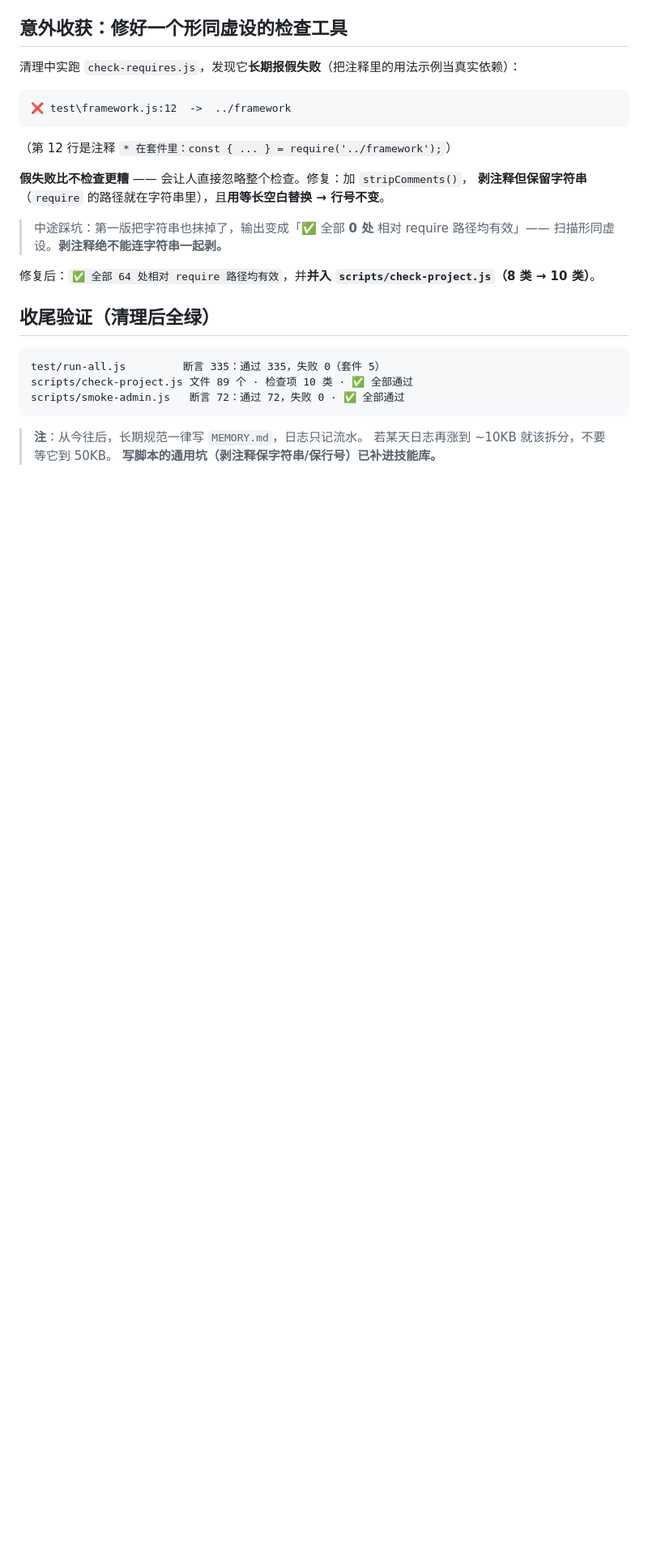
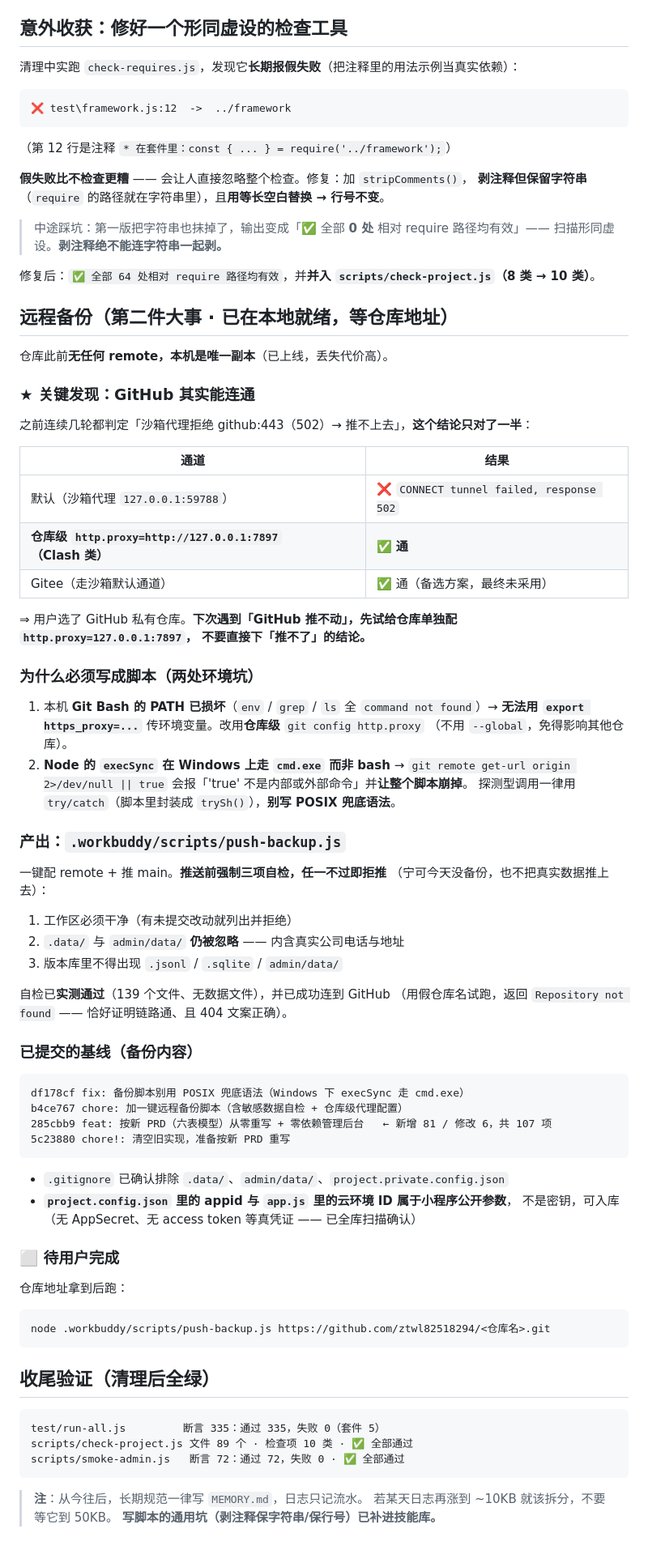
Before and after one commit to ztwl82518294/-, a Markdown page: .workbuddy/memory/2026-09-22.md, the part around the change. Shown at 81% size. GitHub-like rendering; blank space fills up the shorter version.

Commit message:
docs: 记录远程备份进展（GitHub 需走 7897 代理 / execSync 走 cmd.exe 的坑）

````diff
--- a/.workbuddy/memory/2026-09-22.md
+++ b/.workbuddy/memory/2026-09-22.md
@@ -55,6 +55,57 @@
 
 修复后：`✅ 全部 64 处相对 require 路径均有效`，并**并入 `scripts/check-project.js`（8 类 → 10 类）**。
 
+## 远程备份（第二件大事 · 已在本地就绪，等仓库地址）
+
+仓库此前**无任何 remote，本机是唯一副本**（已上线，丢失代价高）。
+
+### ★ 关键发现：GitHub 其实能连通
+之前连续几轮都判定「沙箱代理拒绝 github:443（502）→ 推不上去」，**这个结论只对了一半**：
+
+| 通道 | 结果 |
+|---|---|
+| 默认（沙箱代理 `127.0.0.1:59788`） | ❌ `CONNECT tunnel failed, response 502` |
+| **仓库级 `http.proxy=http://127.0.0.1:7897`（Clash 类）** | ✅ **通** |
+| Gitee（走沙箱默认通道） | ✅ 通（备选方案，最终未采用） |
+
+⇒ 用户选了 GitHub 私有仓库。**下次遇到「GitHub 推不动」，先试给仓库单独配 `http.proxy=127.0.0.1:7897`，
+不要直接下「推不了」的结论。**
+
+### 为什么必须写成脚本（两处环境坑）
+1. 本机 **Git Bash 的 PATH 已损坏**（`env` / `grep` / `ls` 全 `command not found`）→
+   **无法用 `export https_proxy=...`** 传环境变量。改用**仓库级** `git config http.proxy`
+   （不用 `--global`，免得影响其他仓库）。
+2. **Node 的 `execSync` 在 Windows 上走 `cmd.exe` 而非 bash** →
+   `git remote get-url origin 2>/dev/null || true` 会报「'true' 不是内部或外部命令」并**让整个脚本崩掉**。
+   探测型调用一律用 `try/catch`（脚本里封装成 `trySh()`），**别写 POSIX 兜底语法**。
+
+### 产出：`.workbuddy/scripts/push-backup.js`
+一键配 remote + 推 main。**推送前强制三项自检，任一不过即拒推**
+（宁可今天没备份，也不把真实数据推上去）：
+1. 工作区必须干净（有未提交改动就列出并拒绝）
+2. `.data/` 与 `admin/data/` **仍被忽略** —— 内含真实公司电话与地址
+3. 版本库里不得出现 `.jsonl` / `.sqlite` / `admin/data/`
+
+自检已**实测通过**（139 个文件、无数据文件），并已成功连到 GitHub
+（用假仓库名试跑，返回 `Repository not found` —— 恰好证明链路通、且 404 文案正确）。
+
+### 已提交的基线（备份内容）
+```
+df178cf fix: 备份脚本别用 POSIX 兜底语法（Windows 下 execSync 走 cmd.exe）
+b4ce767 chore: 加一键远程备份脚本（含敏感数据自检 + 仓库级代理配置）
+285cbb9 feat: 按新 PRD（六表模型）从零重写 + 零依赖管理后台   ← 新增 81 / 修改 6，共 107 项
+5c23880 chore!: 清空旧实现，准备按新 PRD 重写
+```
+- `.gitignore` 已确认排除 `.data/`、`admin/data/`、`project.private.config.json`
+- **`project.config.json` 里的 appid 与 `app.js` 里的云环境 ID 属于小程序公开参数**，
+  不是密钥，可入库（无 AppSecret、无 access token 等真凭证 —— 已全库扫描确认）
+
+### ⬜ 待用户完成
+仓库地址拿到后跑：
+```
+node .workbuddy/scripts/push-backup.js https://github.com/ztwl82518294/<仓库名>.git
+```
+
 ## 收尾验证（清理后全绿）
 
 ```
````
Also changed, not shown: .workbuddy/memory/MEMORY.md (+19 -1 lines).
